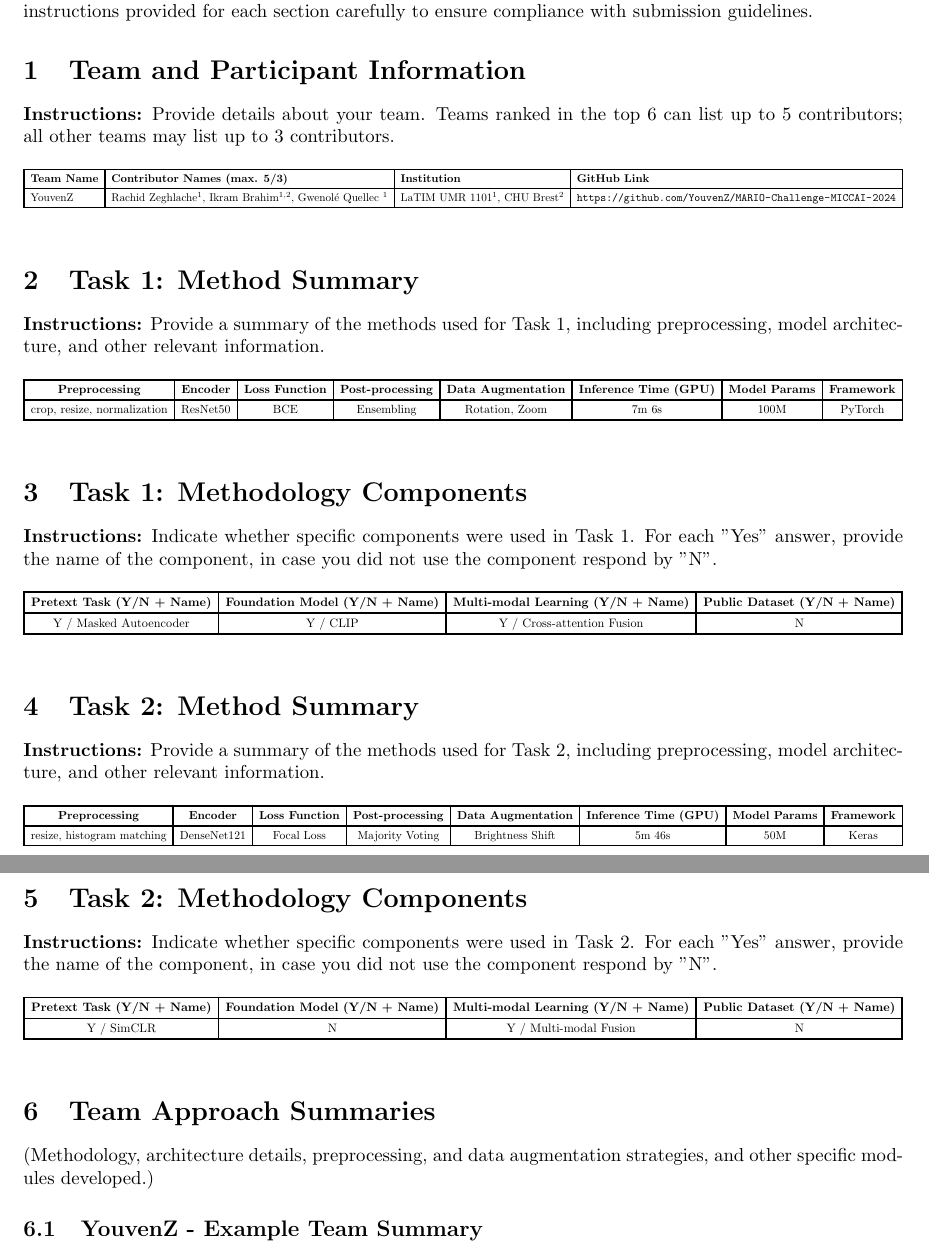
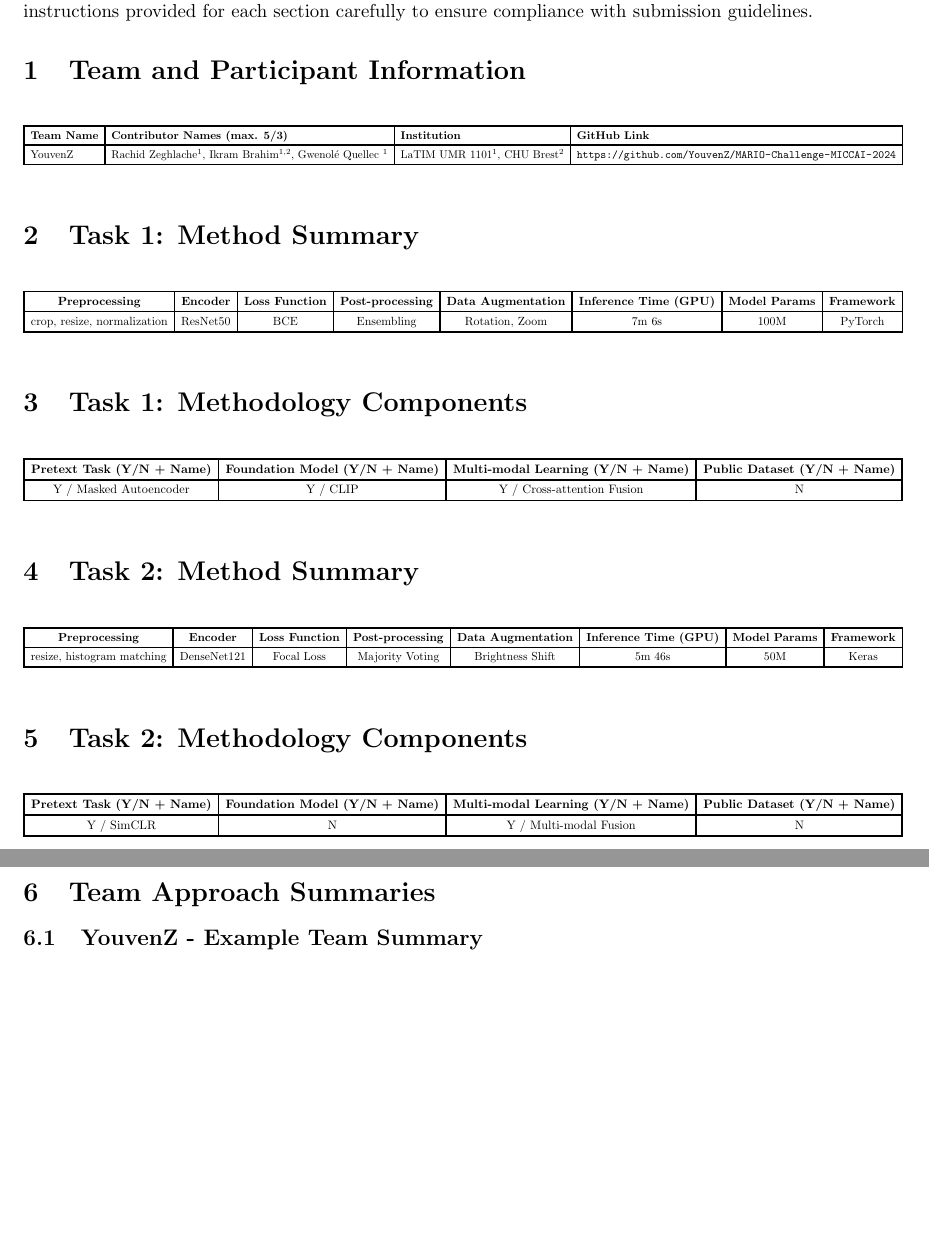
Before and after one commit to YouvenZ/MARIO-Challenge-MICCAI-2024, a LaTeX document (summary/summary_ID.tex): two parts of pages 1 and 2 of 2, joined at a grey line, cut so that both start at the same text, the shorter picture padded with empty space. Compiled offline with pdfLaTeX.

Commit message:
updated the .tex template

```diff
--- a/summary/summary_ID.tex
+++ b/summary/summary_ID.tex
@@ -18,7 +18,7 @@
 Please complete the following tables with information relevant to your team and submission. Follow the instructions provided for each section carefully to ensure compliance with submission guidelines.
 
 \section{Team and Participant Information}
-\noindent\textbf{Instructions:} Provide details about your team. Teams ranked in the top 6 can list up to 5 contributors; all other teams may list up to 3 contributors.
+
 
 \begin{table}[h!]
 \centering
@@ -34,7 +34,7 @@ YouvenZ & Rachid Zeghlache$^{1}$, Ikram Brahim$^{1,2}$, Gwenolé Quellec $^{1}$
 \end{table}
 
 \section{Task 1: Method Summary}
-\noindent\textbf{Instructions:} Provide a summary of the methods used for Task 1, including preprocessing, model architecture, and other relevant information.
+
 
 \begin{table}[h!]
 \centering
@@ -50,7 +50,7 @@ YouvenZ & Rachid Zeghlache$^{1}$, Ikram Brahim$^{1,2}$, Gwenolé Quellec $^{1}$
 \end{table}
 
 \section{Task 1: Methodology Components}
-\noindent\textbf{Instructions:} Indicate whether specific components were used in Task 1. For each "Yes" answer, provide the name of the component, in case you did not use the component respond by "N".
+
 
 \begin{table}[h!]
 \centering
@@ -65,7 +65,7 @@ Y / Masked Autoencoder & Y / CLIP & Y / Cross-attention Fusion & N \\
 }
 \end{table}
 \section{Task 2: Method Summary}
-\noindent\textbf{Instructions:} Provide a summary of the methods used for Task 2, including preprocessing, model architecture, and other relevant information.
+
 
 \begin{table}[h!]
 \centering
@@ -81,7 +81,7 @@ Y / Masked Autoencoder & Y / CLIP & Y / Cross-attention Fusion & N \\
 \end{table}
 
 \section{Task 2: Methodology Components}
-\noindent\textbf{Instructions:} Indicate whether specific components were used in Task 2. For each "Yes" answer, provide the name of the component, in case you did not use the component respond by "N".
+
 
 \begin{table}[h!]
 \centering
@@ -98,7 +98,7 @@ Y / Masked Autoencoder & Y / CLIP & Y / Cross-attention Fusion & N \\
 
 \section{Team Approach Summaries}
 
-(Methodology, architecture details, preprocessing, and data augmentation strategies, and other specific modules developed.)
+
 
 \subsection{YouvenZ - Example Team Summary}
 
```
Also changed, not shown: summary/summary_ID.pdf.
